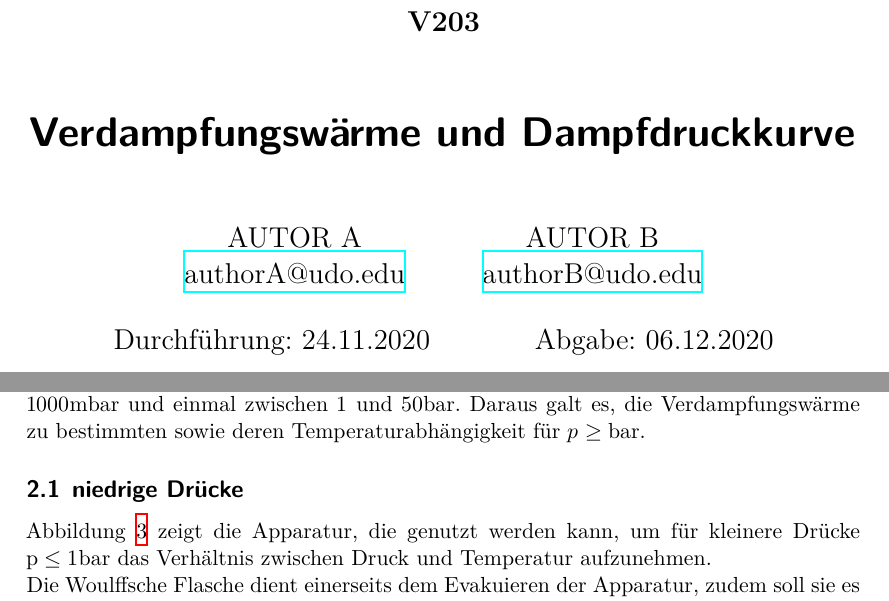
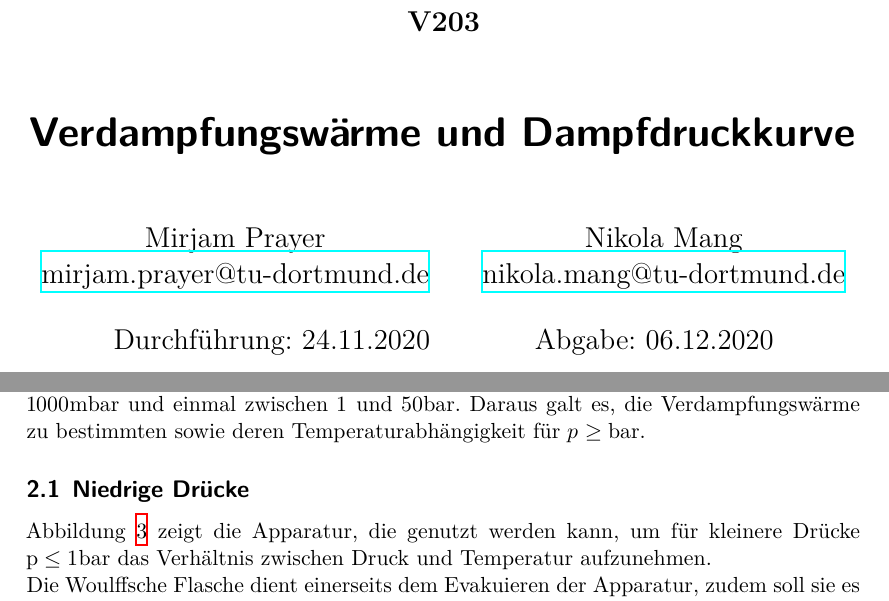
Before and after one commit to LiigaSoolane/Paktikum-mit-dem-Teufel, a LaTeX document (Dampfdruckdings/main.tex, which reads Dampfdruckdings/content/durchfuehrung.tex, Dampfdruckdings/header.tex): two parts of pages 1 and 6 of 12, joined at a grey line, cut so that both start at the same text. Compiled offline with XeLaTeX.

Commit message:
small improvements & finished header

```diff
--- a/Dampfdruckdings/content/durchfuehrung.tex
+++ b/Dampfdruckdings/content/durchfuehrung.tex
@@ -4,7 +4,7 @@ Ziel des Versuches war es, die Dampfdruckkurve von Wasser einmal zwischen $30$ u
 und einmal zwischen $1$ und $50 \si{\bar}$. Daraus galt es, die Verdampfungswärme zu bestimmten
 sowie deren Temperaturabhängigkeit für $p \geq \si{\bar}$.
 
-\subsection{niedrige Drücke}
+\subsection{Niedrige Drücke}
 \begin{figure}
     \centering
     \includegraphics[width=\textwidth]{apparatur1.png}
--- a/Dampfdruckdings/header.tex
+++ b/Dampfdruckdings/header.tex
@@ -128,10 +128,10 @@
 \usepackage[shortcuts]{extdash}
 
 \author{%
-  AUTOR A\\%
-  \href{mailto:authorA@udo.edu}{authorA@udo.edu}%
+  Mirjam Prayer\\%
+  \href{mailto:mirjam.prayer@tu-dortmund.de}{mirjam.prayer@tu-dortmund.de}%
   \and%
-  AUTOR B\\%
-  \href{mailto:authorB@udo.edu}{authorB@udo.edu}%
+  Nikola Mang\\%
+  \href{mailto:nikola.mang@tu-dortmund.de}{nikola.mang@tu-dortmund.de}%
 }
 \publishers{TU Dortmund – Fakultät Physik}
```
Also changed, not shown: Dampfdruckdings/content/theorie.tex (+1 -1 lines), Dampfdruckdings/main.pdf (added), Dampfdruckdings/content/durchfuehrung.tex (2 more changed lines), 18 other files.
